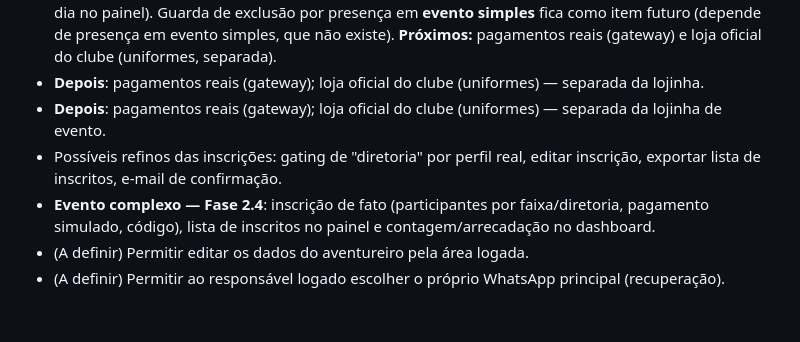
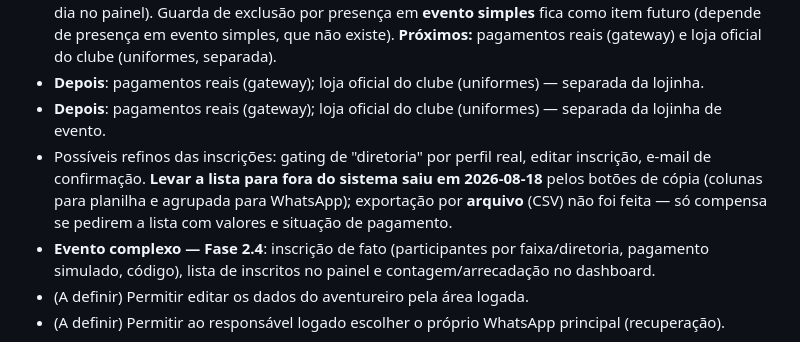
Before and after one commit to fabianopolone123/PINHALJUNIOR2.0, a Markdown page: docs/ESTADO_ATUAL.md, the part around the change. Drawn GitHub-style; blank space fills up the shorter version.

Commit message:
Marca a exportacao da lista de inscritos como entregue na documentacao
Co-Authored-By: Claude Opus 5 (1M context) <noreply@anthropic.com>

```diff
--- a/docs/ESTADO_ATUAL.md
+++ b/docs/ESTADO_ATUAL.md
@@ -1595,8 +1595,10 @@ Sistema web do clube com autenticação real, cadastro de conta e de aventureiro
   (gateway) e loja oficial do clube (uniformes, separada).
 - **Depois**: pagamentos reais (gateway); loja oficial do clube (uniformes) — separada da lojinha.
 - **Depois**: pagamentos reais (gateway); loja oficial do clube (uniformes) — separada da lojinha de evento.
-- Possíveis refinos das inscrições: gating de "diretoria" por perfil real, editar inscrição, exportar
-  lista de inscritos, e-mail de confirmação.
+- Possíveis refinos das inscrições: gating de "diretoria" por perfil real, editar inscrição,
+  e-mail de confirmação. **Levar a lista para fora do sistema saiu em 2026-08-18** pelos botões de
+  cópia (colunas para planilha e agrupada para WhatsApp); exportação por **arquivo** (CSV) não foi
+  feita — só compensa se pedirem a lista com valores e situação de pagamento.
 - **Evento complexo — Fase 2.4**: inscrição de fato (participantes por faixa/diretoria, pagamento
   simulado, código), lista de inscritos no painel e contagem/arrecadação no dashboard.
 - (A definir) Permitir editar os dados do aventureiro pela área logada.
```
